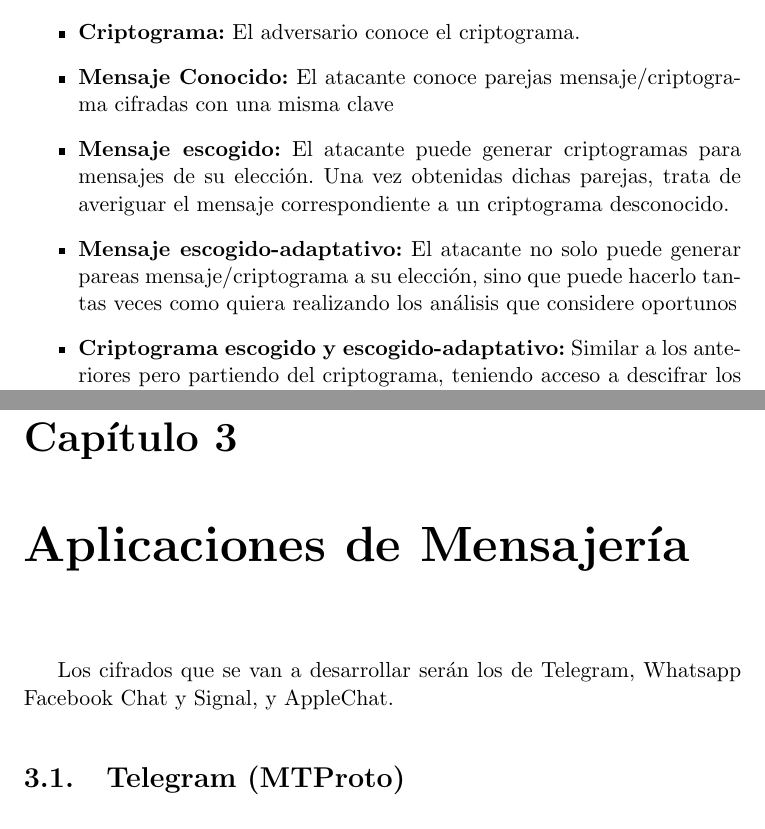
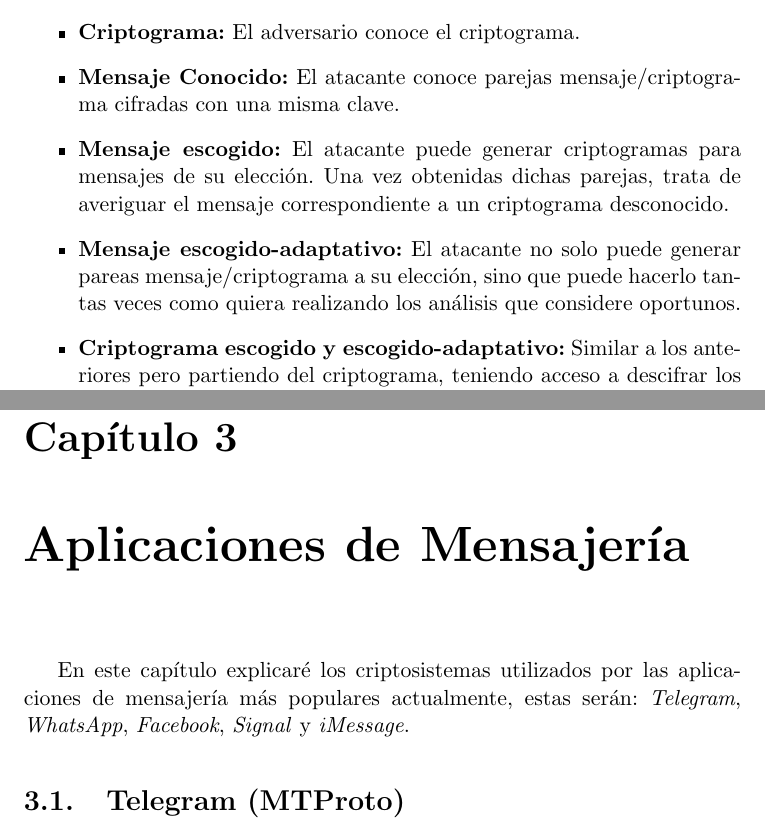
Before and after one commit to luistf24/TFG, a LaTeX thesis (proyecto.tex, which reads capitulos/02_Criptografia.tex, capitulos/03_AplicacionesMensajeria.tex): two parts of pages 9 and 23 of 35, joined at a grey line, cut so that both start at the same text. Compiled offline with pdfLaTeX.

Commit message:
Continuo con los cambios solicitados

```diff
--- a/capitulos/02_Criptografia.tex
+++ b/capitulos/02_Criptografia.tex
@@ -67,9 +67,9 @@ En este apartado veremos los distintos ataques que se pueden plantear en un crip
 Los posibles ataques son:
 \begin{itemize}
 		\item \textbf{Criptograma:} El adversario conoce el criptograma.
-		\item \textbf{Mensaje Conocido:} El atacante conoce parejas mensaje/criptograma cifradas con una misma clave
+		\item \textbf{Mensaje Conocido:} El atacante conoce parejas mensaje/criptograma cifradas con una misma clave.
 		\item \textbf{Mensaje escogido:} El atacante puede generar criptogramas para mensajes de su elección. Una vez obtenidas dichas parejas, trata de averiguar el mensaje correspondiente a un criptograma desconocido.
-		\item \textbf{Mensaje escogido-adaptativo:} El atacante no solo puede generar pareas mensaje/criptograma a su elección, sino que puede hacerlo tantas veces como quiera realizando los análisis que considere oportunos
+		\item \textbf{Mensaje escogido-adaptativo:} El atacante no solo puede generar pareas mensaje/criptograma a su elección, sino que puede hacerlo tantas veces como quiera realizando los análisis que considere oportunos.
 		\item \textbf{Criptograma escogido y escogido-adaptativo:} Similar a los anteriores pero partiendo del criptograma, teniendo acceso a descifrar los criptogramas que desee, inicialmente o a lo largo del proceso. Lo que se busca en este ataque es la clave.
 \end{itemize}
 \newpage
--- a/capitulos/03_AplicacionesMensajeria.tex
+++ b/capitulos/03_AplicacionesMensajeria.tex
@@ -1,6 +1,6 @@
 \chapter{Aplicaciones de Mensajería}
 
-Los cifrados que se van a desarrollar serán los de Telegram, Whatsapp Facebook Chat y Signal, y AppleChat.
+En este capítulo explicaré los criptosistemas utilizados por las aplicaciones de mensajería más populares actualmente, estas serán: \emph{Telegram}, \emph{WhatsApp}, \emph{Facebook}, \emph{Signal} y \emph{iMessage}.
 
 \section{Telegram (MTProto)}
 MTProto es el protocolo de datos con el Telegram cifra sus mensajes. Fue desarrollado por el matemático Nikolái Dúrov y financiado por Pável Dúrov. Al contrario que la mayoría de cifrados, MTProto esta enfocado en ser multisesión e independiente de la plataforma y el transporte de archivos independiente de su formato. MTProto tiene dos versiones:
```
Also changed, not shown: proyecto.pdf, capitulos/02_Criptografia.tex (9 more changed lines).
